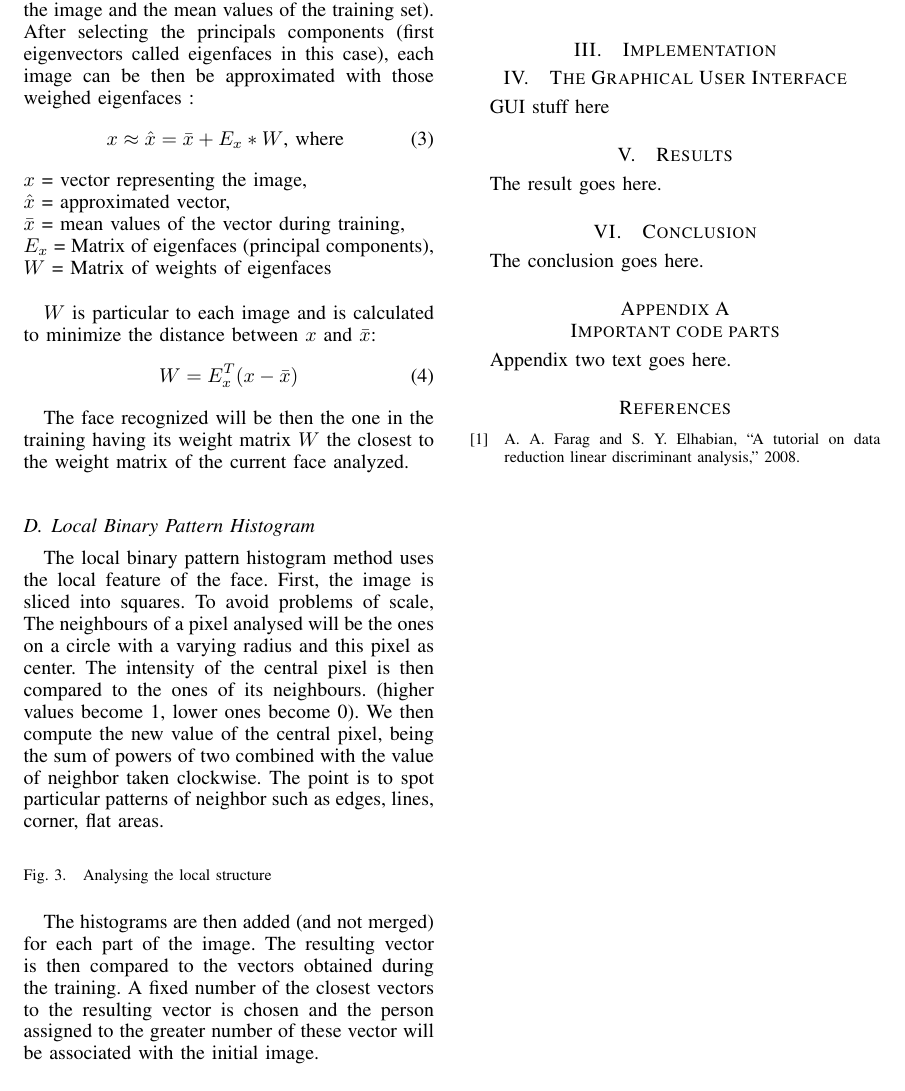
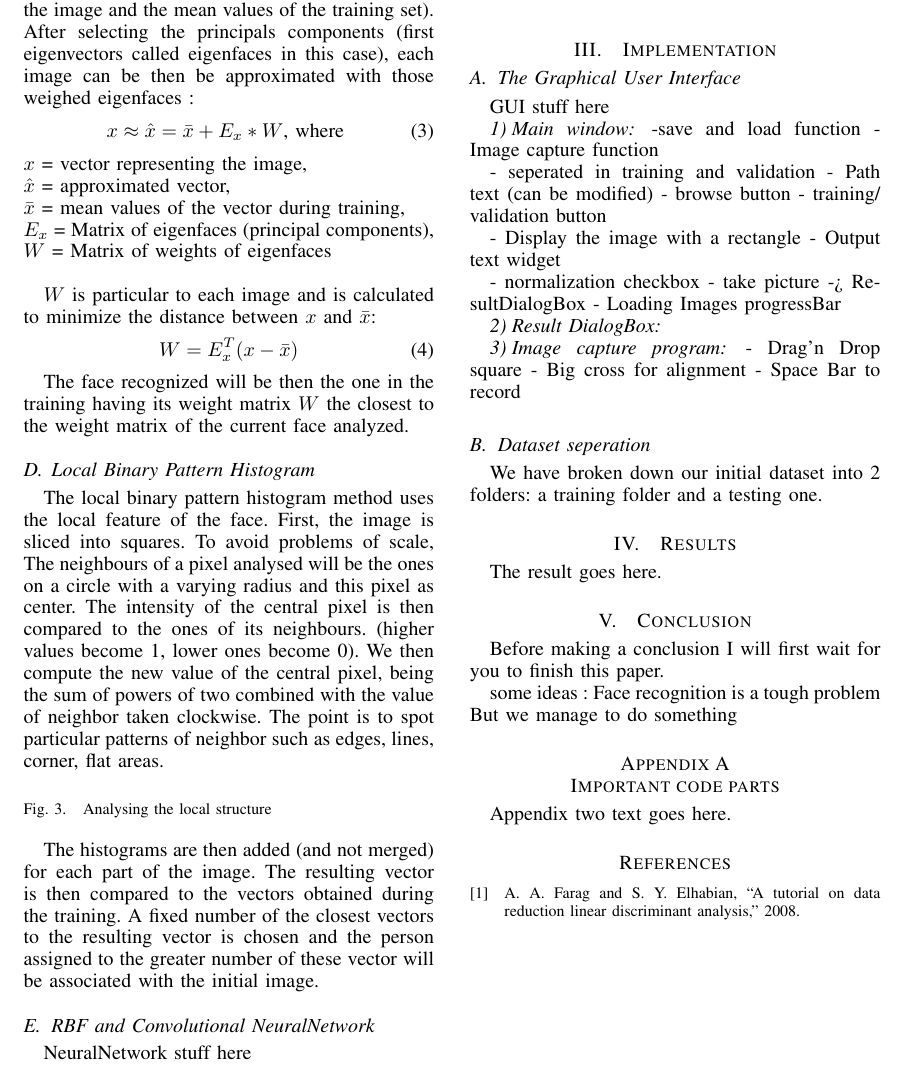
Before and after one commit to husdo/Face-recognition, a LaTeX paper (Report/report.tex, which reads Report/Conclusion.tex, Report/Implementation.tex, Report/Methods.tex): part of page 2 of 2, cut so that both start at the same text. Compiled offline with pdfLaTeX.

Commit message:
adding ideas

```diff
--- a/Report/Conclusion.tex
+++ b/Report/Conclusion.tex
@@ -1 +1,5 @@
-The conclusion goes here.
+Before making a conclusion I will first wait for you to finish this paper.
+
+some ideas :
+Face recognition is a tough problem
+But we manage to do something
--- a/Report/Implementation.tex
+++ b/Report/Implementation.tex
@@ -1,3 +1,32 @@
-\section{The Graphical User Interface}
+\subsection{The Graphical User Interface}
 
 GUI stuff here
+
+\subsubsection{Main window}
+
+-save and load function
+-Image capture function
+
+- seperated in training and validation
+- Path text (can be modified)
+- browse button
+- training/ validation button
+
+- Display the image with a rectangle
+- Output text widget
+
+- normalization checkbox
+- take picture -> ResultDialogBox
+- Loading Images progressBar
+
+\subsubsection{Result DialogBox}
+
+\subsubsection{Image capture program}
+- Drag'n Drop square
+- Big cross for alignment
+- Space Bar to record
+
+
+\subsection{Dataset seperation}
+
+We have broken down our initial dataset into 2 folders: a training folder and a testing one.
--- a/Report/Methods.tex
+++ b/Report/Methods.tex
@@ -78,3 +78,7 @@ The histograms are then added (and not merged) for each part of the image. The r
 \caption{Adding histograms (source : http://what-when-how.com/face-recognition/)}
 \label{Adding histograms}
 \end{figure}
+
+\subsection{RBF and Convolutional NeuralNetwork}
+
+NeuralNetwork stuff here
```
